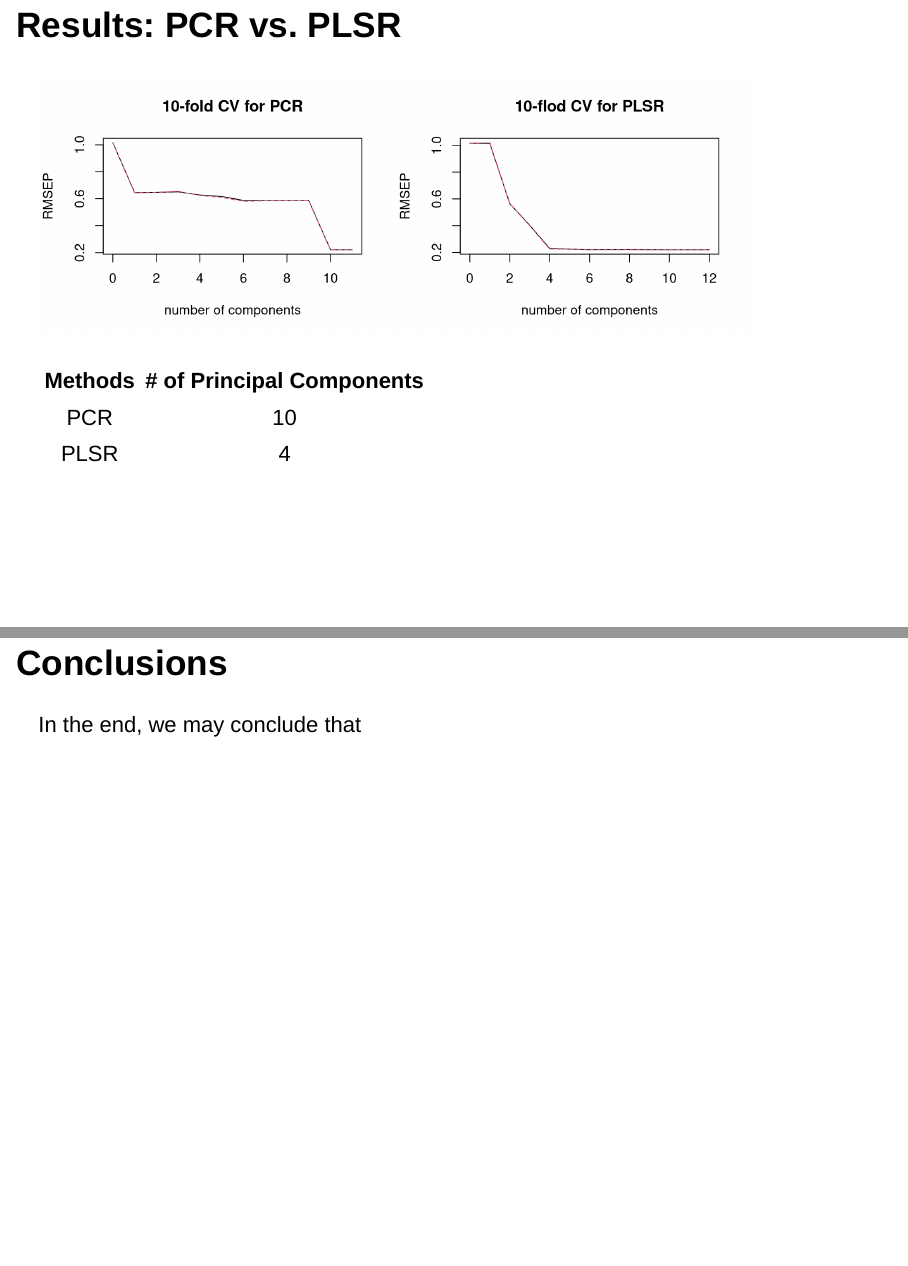
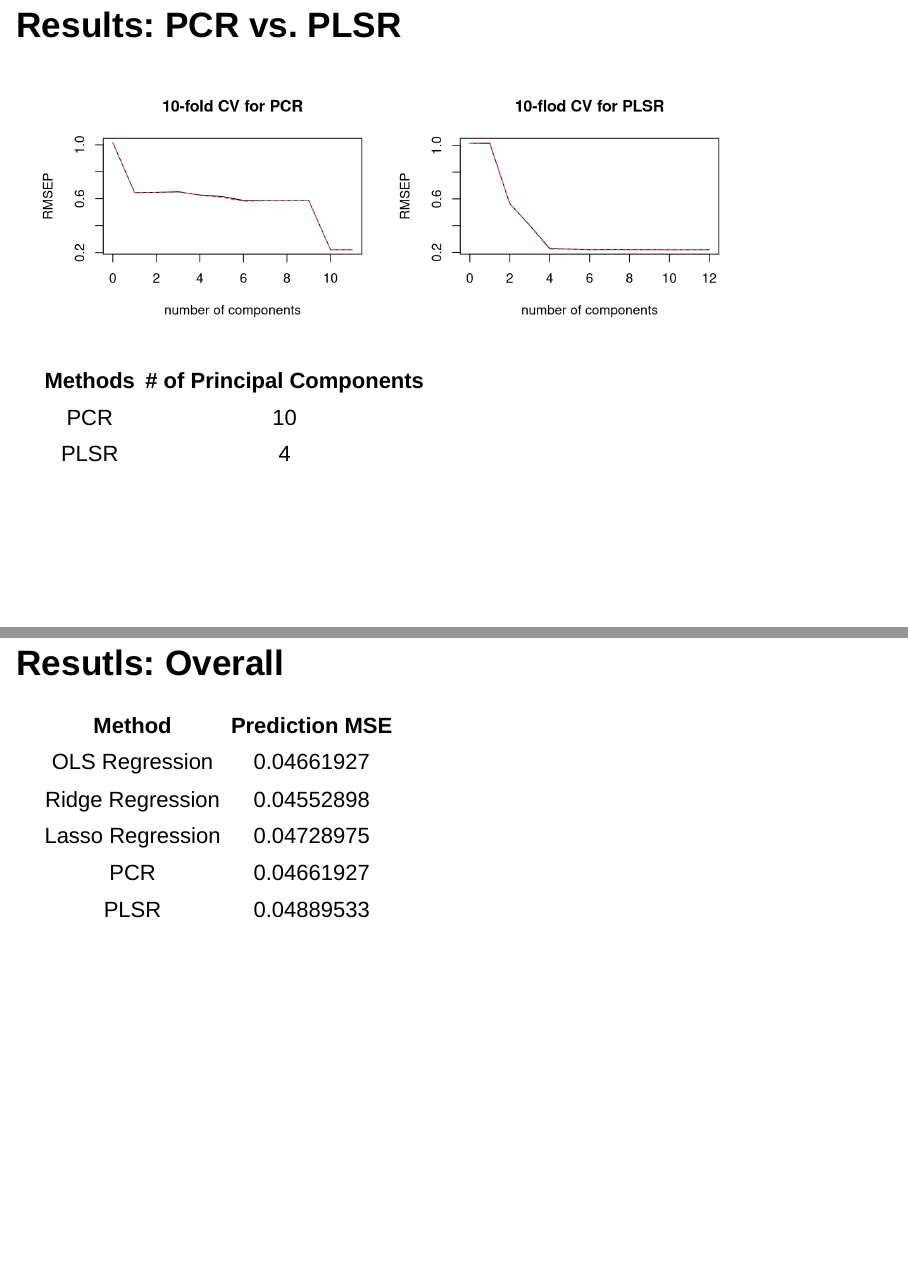
Before and after one commit to haoliangsky1/stat159-fall2016-proj2, an R Markdown document (slides/slides.Rmd): pages 10 and 11 of 14 before the commit and pages 10 and 11 of 15 after it, joined at a grey line. Rendered offline with R 4.5, knitr and Pandoc, with nearby package versions; drawn as Slidy slides in place of the format the file asks for.

Commit message:
slides: adding the table for overall mse comparisons

````diff
--- a/slides/slides.Rmd
+++ b/slides/slides.Rmd
@@ -114,6 +114,22 @@ par(mfrow=c(1,1))
 |PCR|10|
 |PLSR|4|
 
+## Resutls: Overall
+```{r,echo=FALSE, message=FALSE,results='asis'}
+load('../data/mseOLS.RData')
+load('../data/mseLR.RData')
+load('../data/mseRR.RData')
+load('../data/msePCR.RData')
+load('../data/msePLSR.RData')
+```
+|Method|Prediction MSE|
+|:-----:|:-----:|
+|OLS Regression|0.04661927|
+|Ridge Regression|0.04552898|
+|Lasso Regression|0.04728975|
+|PCR|0.04661927|
+|PLSR|0.04889533|
+
 ## Conclusions
 In the end, we may conclude that
 
````
Also changed, not shown: slides/slides.html.
